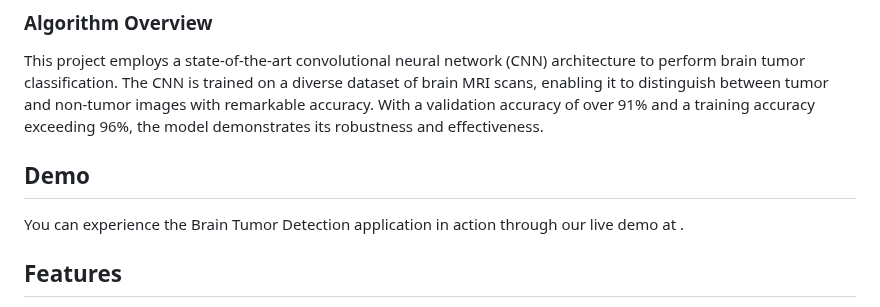
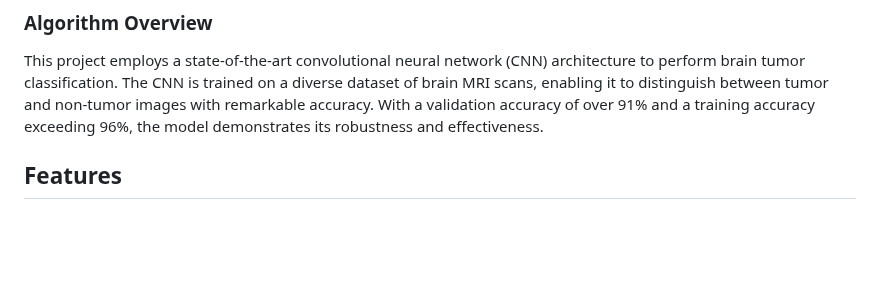
Before and after one commit to Rafe2001/Brain-Tumor-Detection-app, a Markdown page: README.md, the part around one of its changes. Drawn GitHub-style; blank space fills up the shorter version.

```diff
--- a/README.md
+++ b/README.md
@@ -16,9 +18,6 @@ The "Brain Tumor Detection" project is an advanced deep learning application des
 
 ### Algorithm Overview
 This project employs a state-of-the-art convolutional neural network (CNN) architecture to perform brain tumor classification. The CNN is trained on a diverse dataset of brain MRI scans, enabling it to distinguish between tumor and non-tumor images with remarkable accuracy. With a validation accuracy of over 91% and a training accuracy exceeding 96%, the model demonstrates its robustness and effectiveness.
-
-## Demo
-You can experience the Brain Tumor Detection application in action through our live demo at .
 
 ## Features
 - **Accurate Tumor Detection**: The deep learning model accurately detects brain tumors in MRI scans.
```
Also changed, not shown: other parts of README.md (+3 -1 lines).
